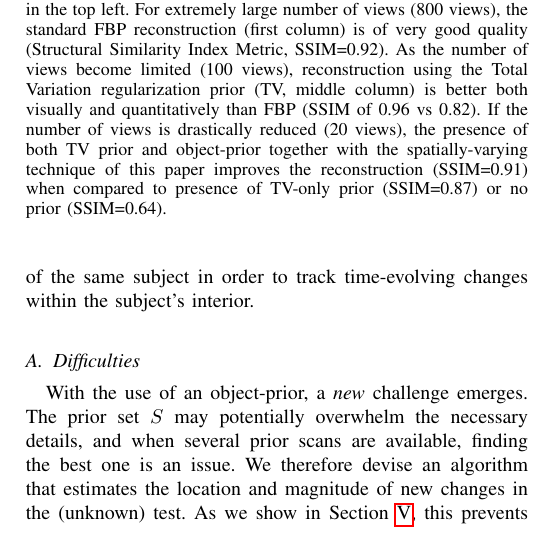
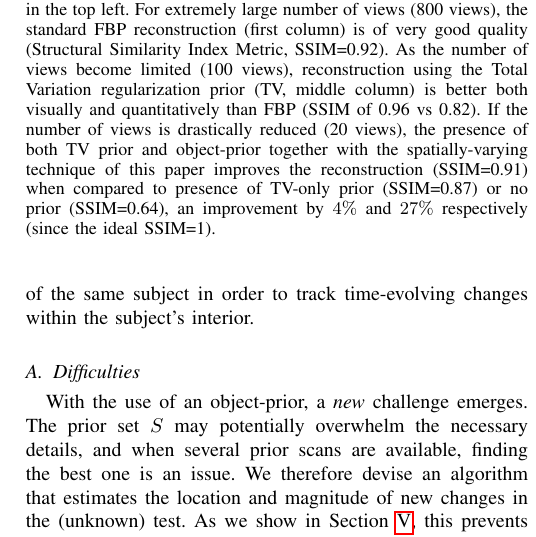
Before and after one commit to preetigopal/Weighted-Prior-Tomographic-Reconstruction, a LaTeX paper (paper/post_tci.tex): part of one column of page 2 of 12, cut so that both start at the same text. Compiled offline with pdfLaTeX; a missing font is replaced by an installed copy or a similar font; a LaTeX package or settings file that is missing is left out.

Commit message:
Commented on the souble precision of SSIM in Fig. 1 caption

```diff
--- a/paper/post_tci.tex
+++ b/paper/post_tci.tex
@@ -239,7 +239,7 @@ $J_{TV}(\boldsymbol{x})$ where
           prior and object-prior together with the spatially-varying
           technique of this paper improves the reconstruction
           (SSIM=0.91) when compared to presence of TV-only prior
-          (SSIM=0.87) or no prior (SSIM=0.64).}
+          (SSIM=0.87) or no prior (SSIM=0.64), an improvement by $4\%$ and $27\%$ respectively (since the ideal SSIM=1).}
  \label{fig:story}
  \end{figure}
 
```
